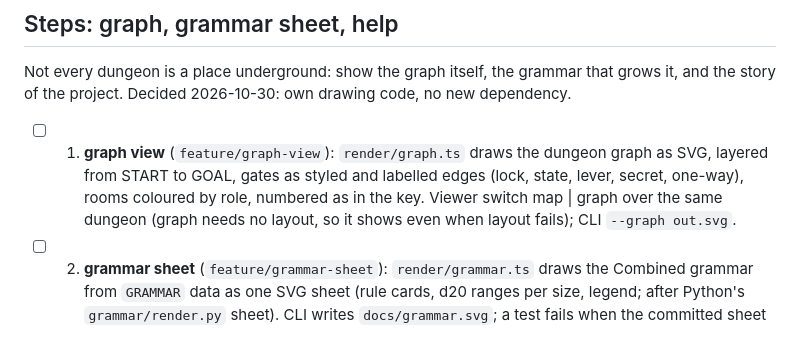
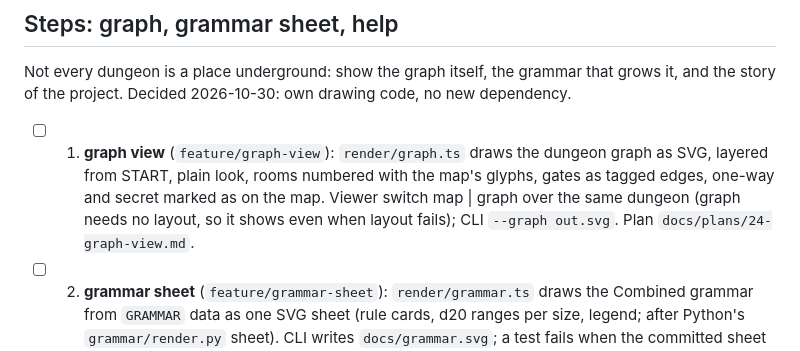
Before and after one commit to vehrka/dungeon-generator-web, a Markdown page: STATUS.md, the part around the change. GitHub-like rendering.

Commit message:
docs(plan): graph view, step 24
Plan for the graph step 1: own layered drawing, plain look, key column shared with the map.

```diff
--- a/STATUS.md
+++ b/STATUS.md
@@ -67,9 +67,10 @@ Not every dungeon is a place underground: show the graph itself, the grammar tha
 the story of the project. Decided 2026-10-30: own drawing code, no new dependency.
 
 - [ ] 1. **graph view** (`feature/graph-view`): `render/graph.ts` draws the dungeon graph as SVG,
-  layered from START to GOAL, gates as styled and labelled edges (lock, state, lever, secret,
-  one-way), rooms coloured by role, numbered as in the key. Viewer switch map | graph over the same
-  dungeon (graph needs no layout, so it shows even when layout fails); CLI `--graph out.svg`.
+  layered from START, plain look, rooms numbered with the map's glyphs, gates as tagged edges,
+  one-way and secret marked as on the map. Viewer switch map | graph over the same dungeon (graph
+  needs no layout, so it shows even when layout fails); CLI `--graph out.svg`. Plan
+  `docs/plans/24-graph-view.md`.
 - [ ] 2. **grammar sheet** (`feature/grammar-sheet`): `render/grammar.ts` draws the Combined grammar
   from `GRAMMAR` data as one SVG sheet (rule cards, d20 ranges per size, legend; after Python's
   `grammar/render.py` sheet). CLI writes `docs/grammar.svg`; a test fails when the committed sheet is
```
Also changed, not shown: docs/plans/24-graph-view.md (added, +92 -0 lines).
